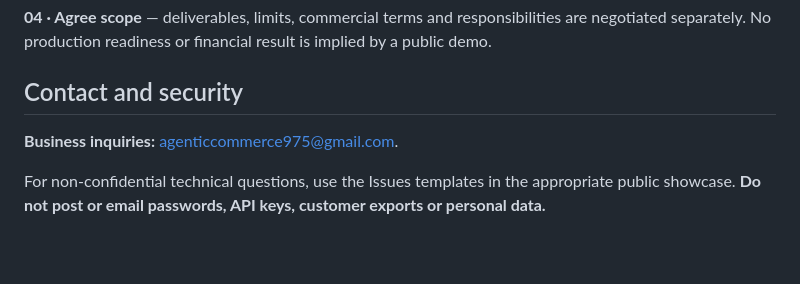
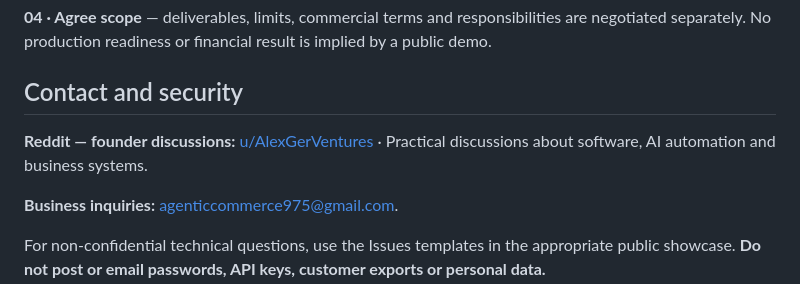
Before and after one commit to alexgeractor-web/lead-leakage-auditor-showcase, a Markdown page: docs/GITHUB-PROFILE-README.md, the part around the change. Drawn GitHub-style; blank space fills up the shorter version.

Commit message:
docs: connect founder Reddit presence with GitHub product portfolio

```diff
--- a/docs/GITHUB-PROFILE-README.md
+++ b/docs/GITHUB-PROFILE-README.md
@@ -34,6 +34,8 @@ We build and evaluate focused technical tools for operational problems. Our appr
 
 ## Contact and security
 
+**Reddit — founder discussions:** [u/AlexGerVentures](https://www.reddit.com/user/AlexGerVentures/) · Practical discussions about software, AI automation and business systems.
+
 **Business inquiries:** [agenticcommerce975@gmail.com](mailto:agenticcommerce975@gmail.com?subject=Digital%20Asset%20Factory%20-%20Business%20Inquiry).
 
 For non-confidential technical questions, use the Issues templates in the appropriate public showcase. **Do not post or email passwords, API keys, customer exports or personal data.**
```
